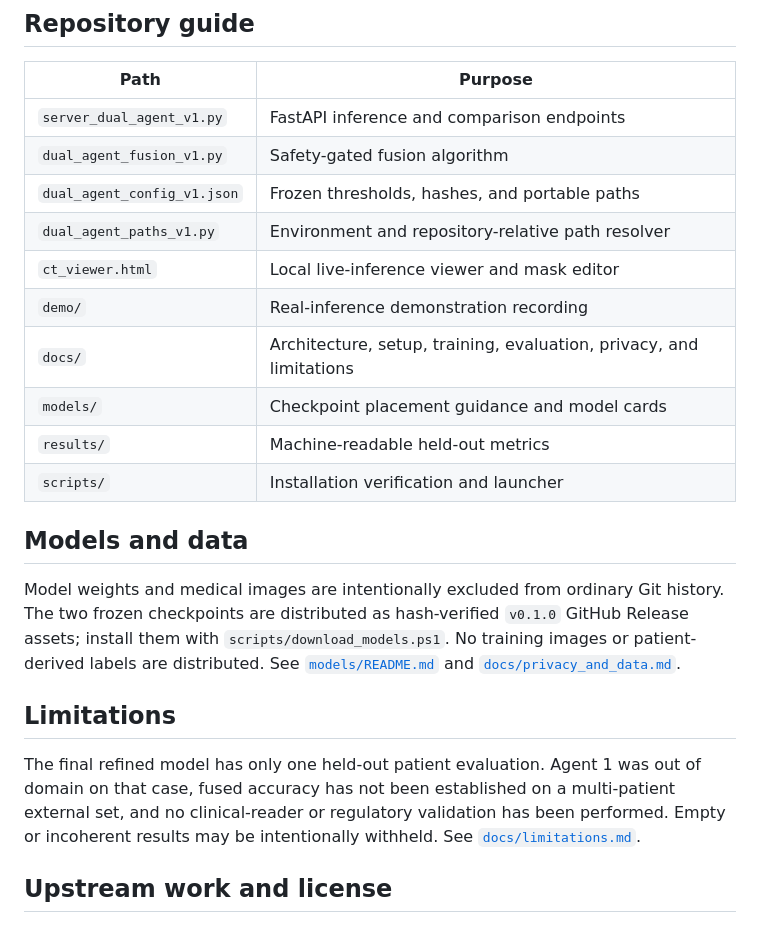
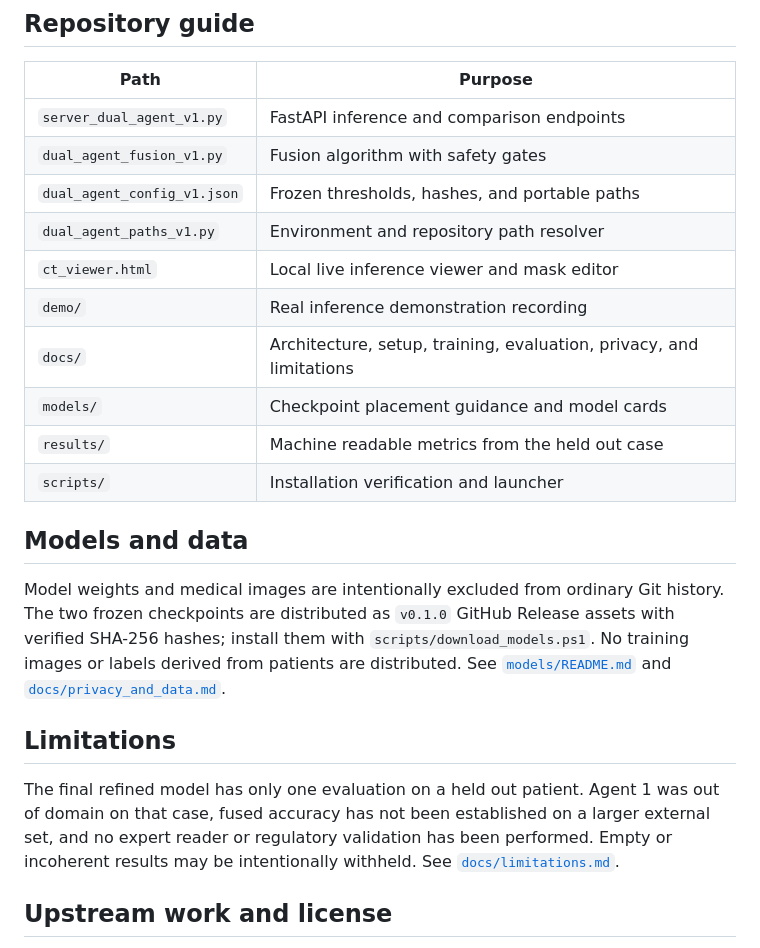
Before and after one commit to christianmueller873/pericardium_segmentation_pipeline, a Markdown page: README.md, the part around one of its changes. Rendered like a GitHub page.

```diff
--- a/README.md
+++ b/README.md
@@ -112,31 +128,32 @@ images or checkpoints.
 | Path | Purpose |
 |---|---|
 | `server_dual_agent_v1.py` | FastAPI inference and comparison endpoints |
-| `dual_agent_fusion_v1.py` | Safety-gated fusion algorithm |
+| `dual_agent_fusion_v1.py` | Fusion algorithm with safety gates |
 | `dual_agent_config_v1.json` | Frozen thresholds, hashes, and portable paths |
-| `dual_agent_paths_v1.py` | Environment and repository-relative path resolver |
-| `ct_viewer.html` | Local live-inference viewer and mask editor |
-| `demo/` | Real-inference demonstration recording |
+| `dual_agent_paths_v1.py` | Environment and repository path resolver |
+| `ct_viewer.html` | Local live inference viewer and mask editor |
+| `demo/` | Real inference demonstration recording |
 | `docs/` | Architecture, setup, training, evaluation, privacy, and limitations |
 | `models/` | Checkpoint placement guidance and model cards |
-| `results/` | Machine-readable held-out metrics |
+| `results/` | Machine readable metrics from the held out case |
 | `scripts/` | Installation verification and launcher |
 
 ## Models and data
 
 Model weights and medical images are intentionally excluded from ordinary Git
-history. The two frozen checkpoints are distributed as hash-verified `v0.1.0`
-GitHub Release assets; install them with `scripts/download_models.ps1`. No
-training images or patient-derived labels are distributed. See
+history. The two frozen checkpoints are distributed as `v0.1.0` GitHub Release
+assets with verified SHA-256 hashes; install them with
+`scripts/download_models.ps1`. No training images or labels derived from
+patients are distributed. See
 [`models/README.md`](models/README.md) and
 [`docs/privacy_and_data.md`](docs/privacy_and_data.md).
 
 ## Limitations
 
-The final refined model has only one held-out patient evaluation. Agent 1 was
-out of domain on that case, fused accuracy has not been established on a
-multi-patient external set, and no clinical-reader or regulatory validation has
-been performed. Empty or incoherent results may be intentionally withheld.
+The final refined model has only one evaluation on a held out patient. Agent 1
+was out of domain on that case, fused accuracy has not been established on a
+larger external set, and no expert reader or regulatory validation has been
+performed. Empty or incoherent results may be intentionally withheld.
 See [`docs/limitations.md`](docs/limitations.md).
 
 ## Upstream work and license
```
Also changed, not shown: other parts of README.md (+46 -30 lines).
